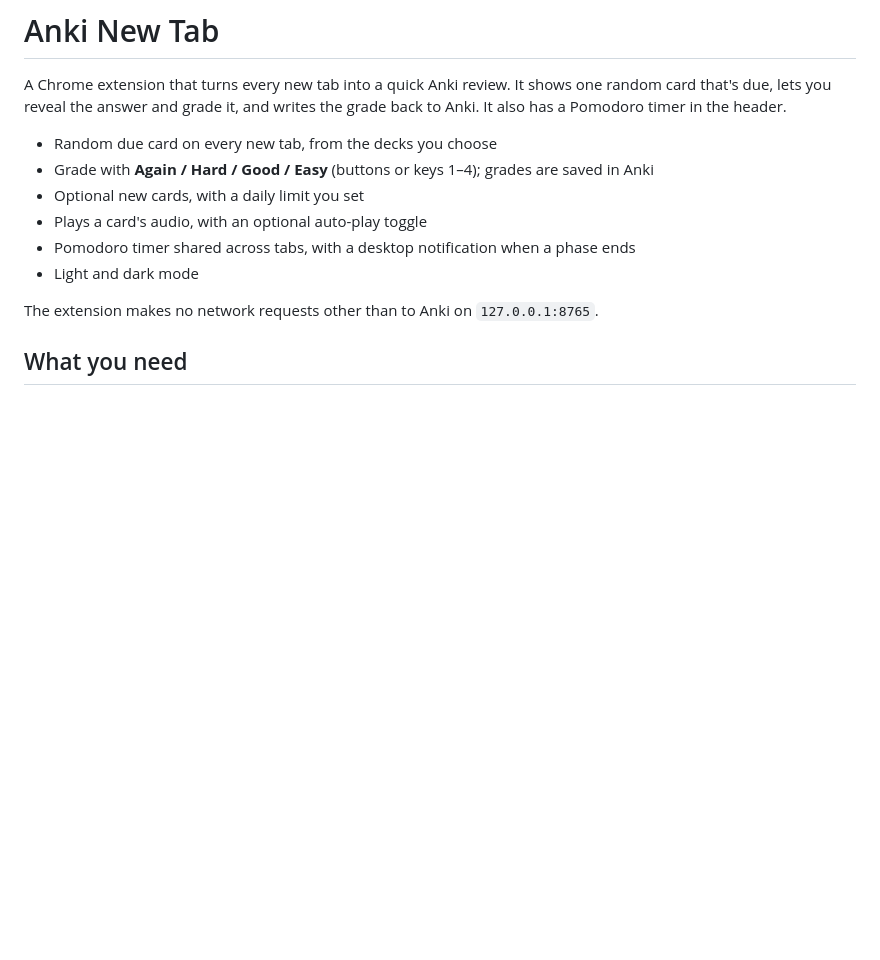
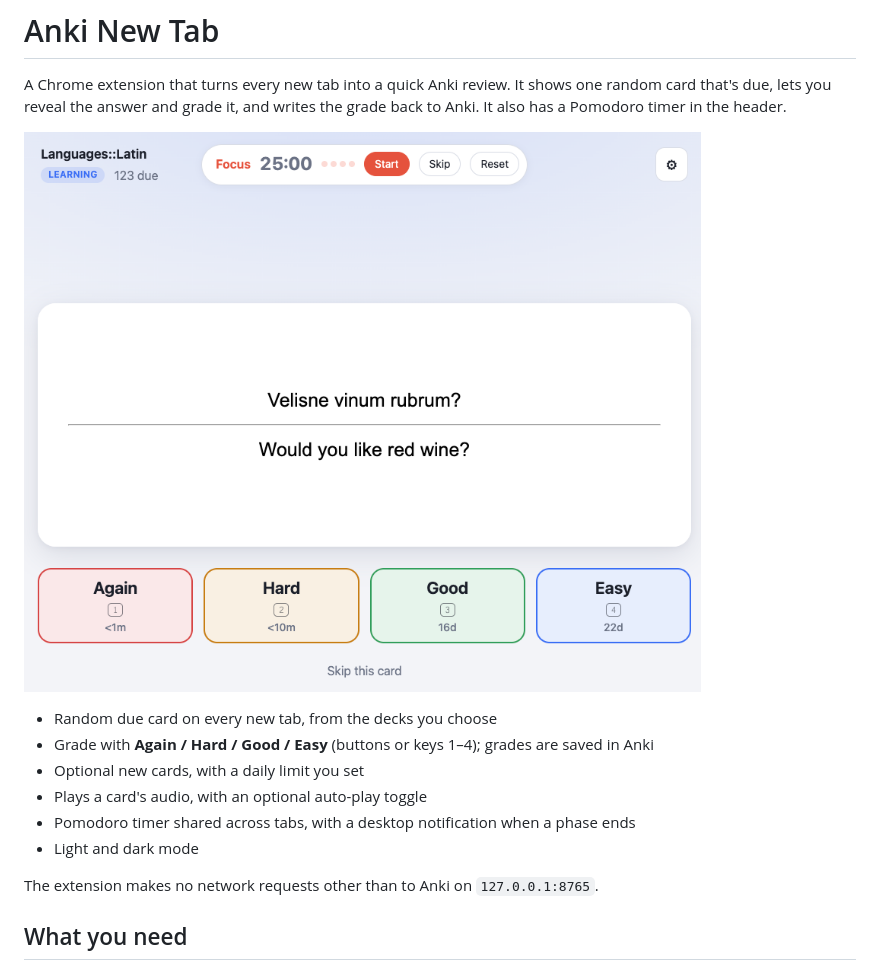
Before and after one commit to ikristina/anki-new-tab, a Markdown page: README.md, the part around the change. Drawn GitHub-style; pictures changed too: docs/screenshot.png (added); blank space fills up the shorter version.

Commit message:
Add screenshot to README
Co-Authored-By: Claude Sonnet 5.5 <noreply@anthropic.com>

```diff
--- a/README.md
+++ b/README.md
@@ -1,6 +1,8 @@
 # Anki New Tab
 
 A Chrome extension that turns every new tab into a quick Anki review. It shows one random card that's due, lets you reveal the answer and grade it, and writes the grade back to Anki. It also has a Pomodoro timer in the header.
+
+![Anki New Tab showing a Latin card with the Pomodoro timer and grade buttons](docs/screenshot.png)
 
 - Random due card on every new tab, from the decks you choose
 - Grade with **Again / Hard / Good / Easy** (buttons or keys 1–4); grades are saved in Anki
```
